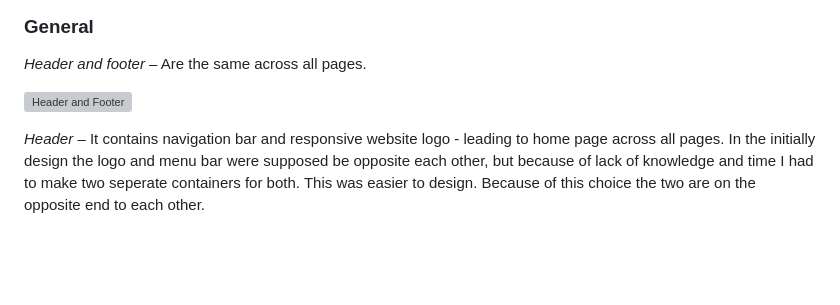
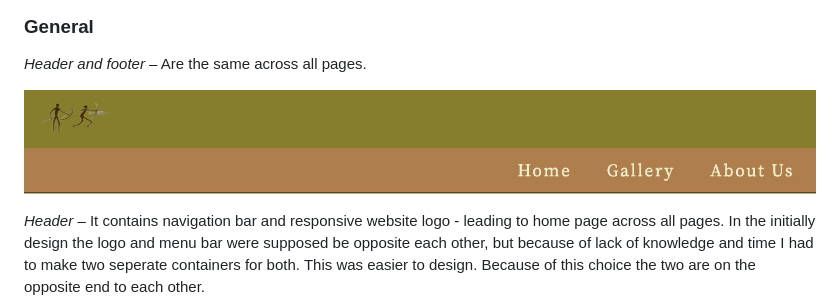
Before and after one commit to Cy-2-30/PP1_Historical-Site, a Markdown page: README.md, the part around the change. GitHub-like rendering; pictures changed too: assets/images/website-screenshots/header.jpg (added); blank space fills up the shorter version; grey boxes are pictures that could not be loaded.

```diff
--- a/README.md
+++ b/README.md
@@ -121,7 +121,7 @@ All the information displayed on the website and technologies used to create it.
 
 *Header and footer* – Are the same across all pages.
 
-![Header and Footer](assets/website-images/)
+![Header and Footer](assets/images/website-screenshots/header.jpg)
 
 *Header* – It contains navigation bar and responsive website logo - leading to home page across all pages. In the initially design the logo and menu bar were supposed be opposite each other, but because of lack of knowledge and time I had to make two seperate containers for both. This was easier to design. Because of this choice the two are on the opposite end to each other.
 
```
Also changed, not shown: 3 other files.
